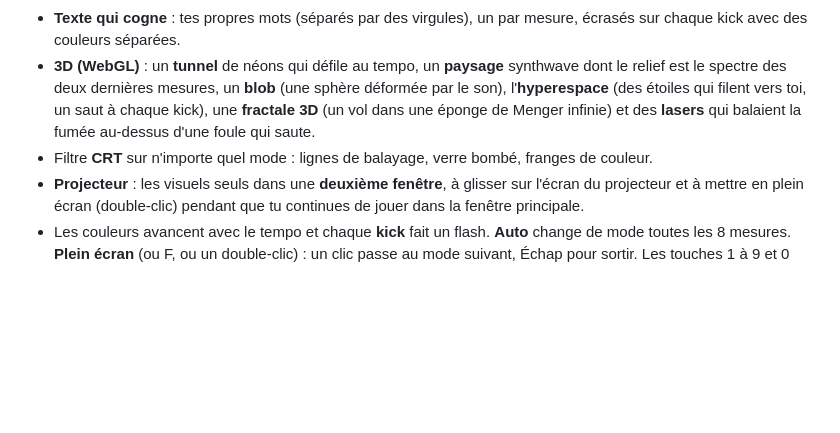
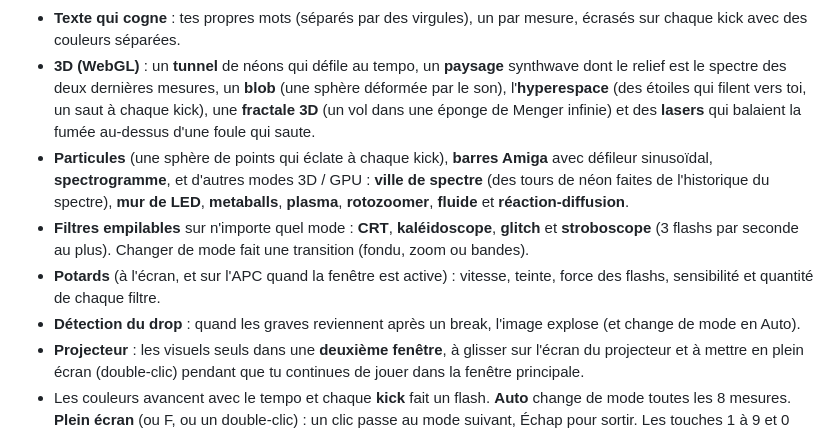
Before and after one commit to guillaumemonet/gabber-apckey25, a Markdown page: README.fr.md, the part around one of its changes. GitHub-like rendering; blank space fills up the shorter version.

```diff
--- a/README.fr.md
+++ b/README.fr.md
@@ -382,7 +382,10 @@ Un clin d'œil à Winamp, dans le groupe **Studio** : des visualisations de la m
 - **Vumètres** : deux vumètres à aiguille façon hi-fi (gauche / droite, avec voyants de crête) et une barre de LED par voie de mixage et pour le master.
 - **Texte qui cogne** : tes propres mots (séparés par des virgules), un par mesure, écrasés sur chaque kick avec des couleurs séparées.
 - **3D (WebGL)** : un **tunnel** de néons qui défile au tempo, un **paysage** synthwave dont le relief est le spectre des deux dernières mesures, un **blob** (une sphère déformée par le son), l'**hyperespace** (des étoiles qui filent vers toi, un saut à chaque kick), une **fractale 3D** (un vol dans une éponge de Menger infinie) et des **lasers** qui balaient la fumée au-dessus d'une foule qui saute.
-- Filtre **CRT** sur n'importe quel mode : lignes de balayage, verre bombé, franges de couleur.
+- **Particules** (une sphère de points qui éclate à chaque kick), **barres Amiga** avec défileur sinusoïdal, **spectrogramme**, et d'autres modes 3D / GPU : **ville de spectre** (des tours de néon faites de l'historique du spectre), **mur de LED**, **metaballs**, **plasma**, **rotozoomer**, **fluide** et **réaction-diffusion**.
+- **Filtres empilables** sur n'importe quel mode : **CRT**, **kaléidoscope**, **glitch** et **stroboscope** (3 flashs par seconde au plus). Changer de mode fait une transition (fondu, zoom ou bandes).
+- **Potards** (à l'écran, et sur l'APC quand la fenêtre est active) : vitesse, teinte, force des flashs, sensibilité et quantité de chaque filtre.
+- **Détection du drop** : quand les graves reviennent après un break, l'image explose (et change de mode en Auto).
 - **Projecteur** : les visuels seuls dans une **deuxième fenêtre**, à glisser sur l'écran du projecteur et à mettre en plein écran (double-clic) pendant que tu continues de jouer dans la fenêtre principale.
 - Les couleurs avancent avec le tempo et chaque **kick** fait un flash. **Auto** change de mode toutes les 8 mesures. **Plein écran** (ou F, ou un double-clic) : un clic passe au mode suivant, Échap pour sortir. Les touches 1 à 9 et 0 choisissent le mode. Rien n'est dessiné quand la fenêtre est fermée.
 
```
Also changed, not shown: other parts of README.fr.md (+1 -1 lines), README.md (+5 -2 lines), docs/screenshots/viz-en.png, docs/screenshots/viz-fr.png, 9 other files.
